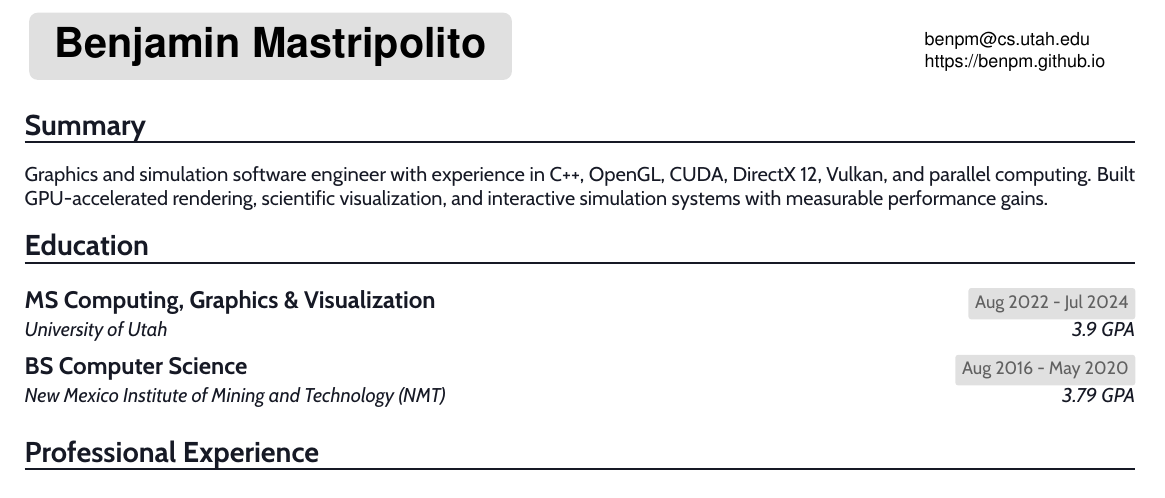
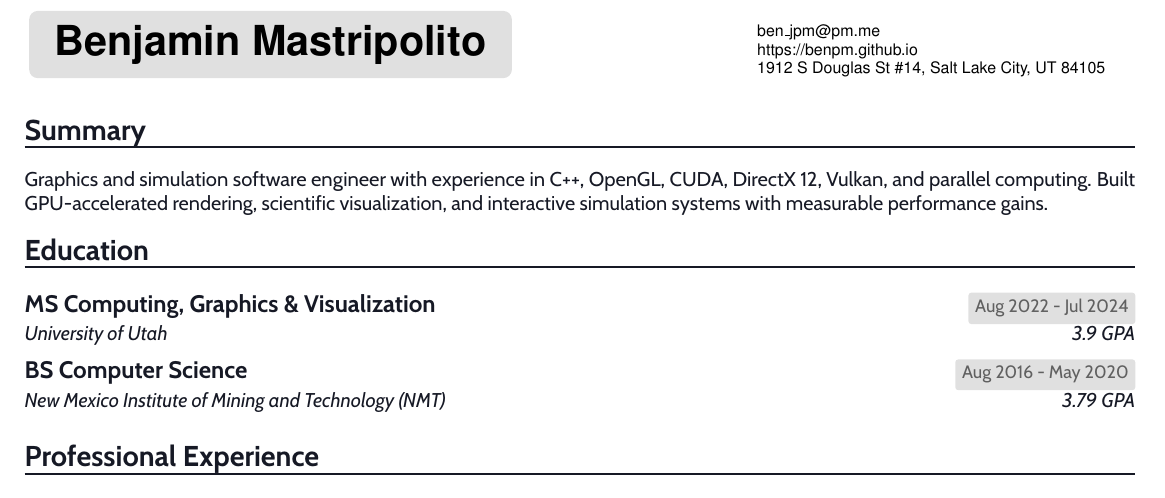
Before and after one commit to benpm/cv, a LaTeX CV (benpm_cv.tex): part of the page, cut at the place of the change. Compiled offline with pdfLaTeX.

Commit message:
updated email

```diff
--- a/benpm_cv.tex
+++ b/benpm_cv.tex
@@ -101,12 +101,12 @@
 \newcommand{\sepspace}{\vspace*{0.5em}}		% Vertical space macro
 \newcommand{\showurl}[1]{\href{#1}{#1}}
 
-\newcommand{\MyName}[3]{ % Name
+\newcommand{\MyName}[4]{ % Name
 	\noindent
 	\tcbset{colback=clr_grey,colframe=clr_grey,boxsep=0mm,on line}
 	\tcbox{\huge \usefont{OT1}{phv}{b}{n} #1} \hfill
 	\tcbset{colback=white,colframe=white,boxsep=0mm,on line}
-	\tcbox{\small \usefont{OT1}{phv}{m}{n}\begin{tabular}{@{}l@{}}#2\\\href{#3}{#3}\end{tabular}}
+	\tcbox{\footnotesize \usefont{OT1}{phv}{m}{n}\begin{tabular}{@{}l@{}}#2\\\href{#3}{#3}\\#4\end{tabular}}
 	\normalsize \normalfont
 }
 
@@ -154,7 +154,7 @@
 
 \begin{document}
 
-\MyName{Benjamin Mastripolito}{benpm@cs.utah.edu}{https://benpm.github.io}
+\MyName{Benjamin Mastripolito}{ben\_jpm@pm.me}{https://benpm.github.io}{1912 S Douglas St \#14, Salt Lake City, UT 84105}
 
 \sepspace
 
```
Also changed, not shown: benpm_cv.pdf.
